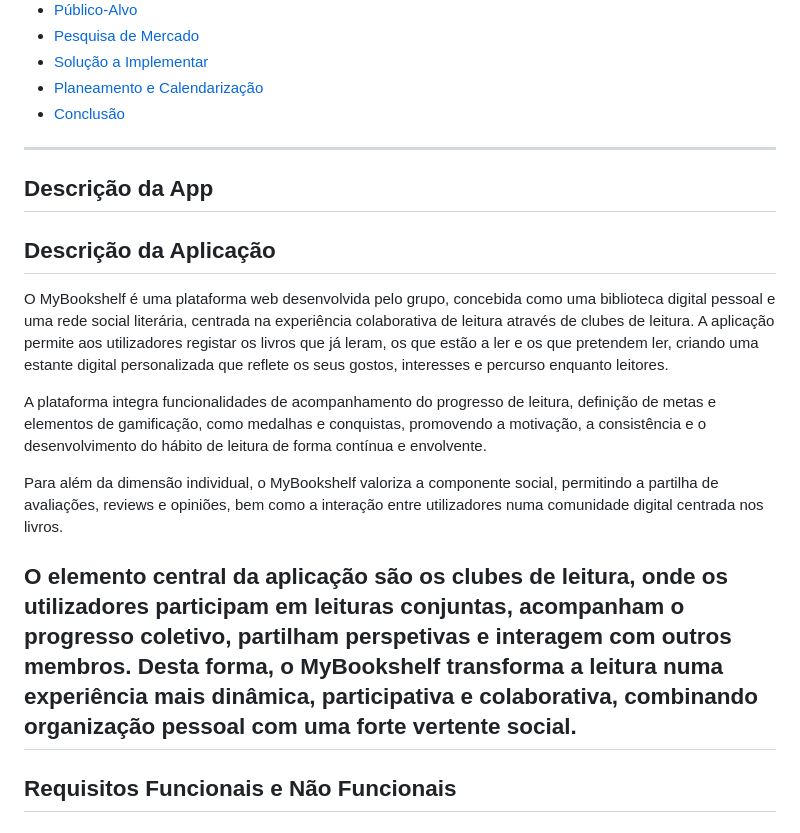
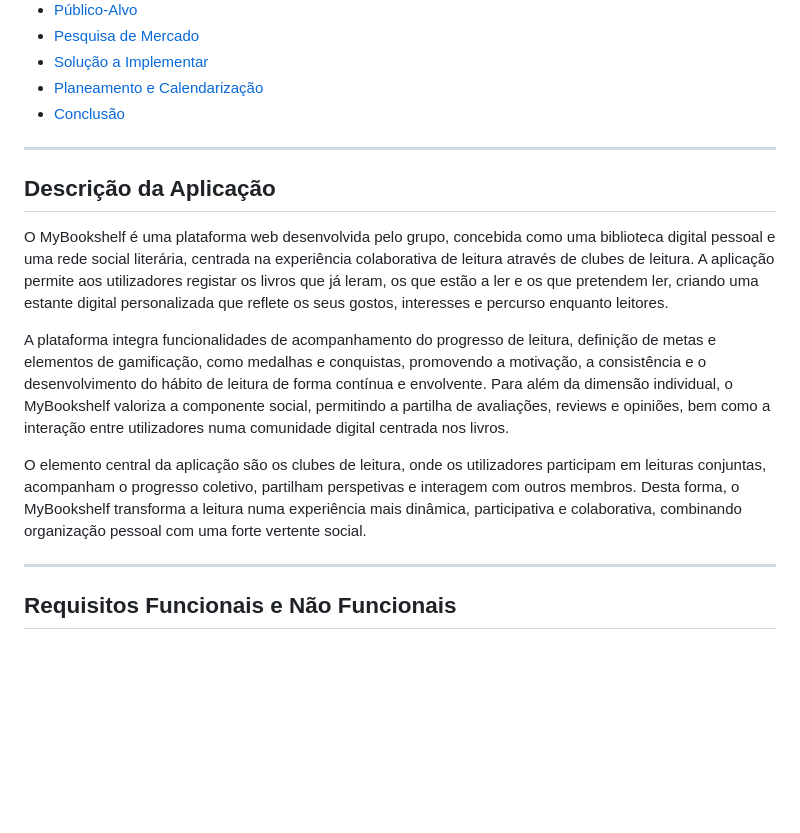
Before and after one commit to Dario8724/MyBookshelf, a Markdown page: README.md, the part around the change. Rendered like a GitHub page; blank space fills up the shorter version.

```diff
--- a/README.md
+++ b/README.md
@@ -28,18 +28,16 @@ Livros, Leitura, Biblioteca, Livraria, Feira do Livro
 
 ---
 
-## Descrição da App
-
 ## Descrição da Aplicação
 
 O MyBookshelf é uma plataforma web desenvolvida pelo grupo, concebida como uma biblioteca digital pessoal e uma rede social literária, centrada na experiência colaborativa de leitura através de clubes de leitura.
 A aplicação permite aos utilizadores registar os livros que já leram, os que estão a ler e os que pretendem ler, criando uma estante digital personalizada que reflete os seus gostos, interesses e percurso enquanto leitores.
 
 A plataforma integra funcionalidades de acompanhamento do progresso de leitura, definição de metas e elementos de gamificação, como medalhas e conquistas, promovendo a motivação, a consistência e o desenvolvimento do hábito de leitura de forma contínua e envolvente.
-
 Para além da dimensão individual, o MyBookshelf valoriza a componente social, permitindo a partilha de avaliações, reviews e opiniões, bem como a interação entre utilizadores numa comunidade digital centrada nos livros.
 
 O elemento central da aplicação são os clubes de leitura, onde os utilizadores participam em leituras conjuntas, acompanham o progresso coletivo, partilham perspetivas e interagem com outros membros. Desta forma, o MyBookshelf transforma a leitura numa experiência mais dinâmica, participativa e colaborativa, combinando organização pessoal com uma forte vertente social.
+
 ---
 
 ## Requisitos Funcionais e Não Funcionais
```
